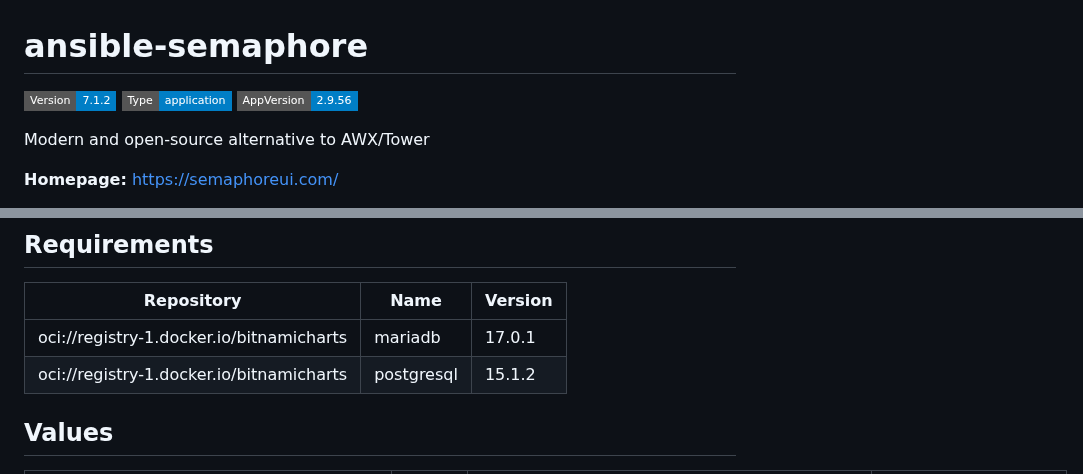
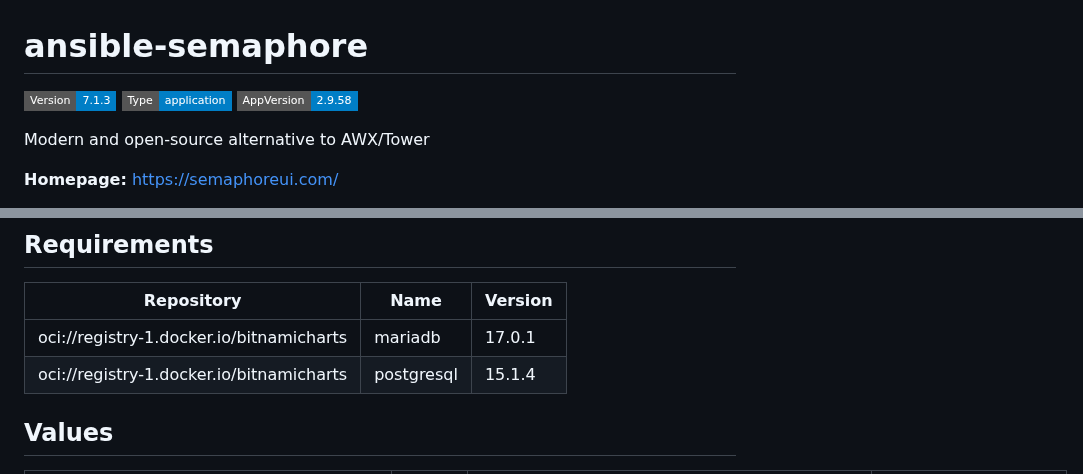
Before and after one commit to cloudhippie/charts, a Markdown page: stable/ansible-semaphore/README.md, 2 parts joined by grey strips. Rendered like a GitHub page; badges without logos.

Commit message:
docs: automated readme update [skip ci]
Signed-off-by: GitHub Actions <github@cloudhippie.de>

```diff
--- a/stable/ansible-semaphore/README.md
+++ b/stable/ansible-semaphore/README.md
@@ -1,6 +1,6 @@
 # ansible-semaphore
 
-![Version: 7.1.2](https://img.shields.io/badge/Version-7.1.2-informational?style=flat-square) ![Type: application](https://img.shields.io/badge/Type-application-informational?style=flat-square) ![AppVersion: 2.9.56](https://img.shields.io/badge/AppVersion-2.9.56-informational?style=flat-square)
+![Version: 7.1.3](https://img.shields.io/badge/Version-7.1.3-informational?style=flat-square) ![Type: application](https://img.shields.io/badge/Type-application-informational?style=flat-square) ![AppVersion: 2.9.58](https://img.shields.io/badge/AppVersion-2.9.58-informational?style=flat-square)
 
 Modern and open-source alternative to AWX/Tower
 
@@ -113,7 +113,7 @@ oidc:
 | Repository | Name | Version |
 |------------|------|---------|
 | oci://registry-1.docker.io/bitnamicharts | mariadb | 17.0.1 |
-| oci://registry-1.docker.io/bitnamicharts | postgresql | 15.1.2 |
+| oci://registry-1.docker.io/bitnamicharts | postgresql | 15.1.4 |
 
 ## Values
 
```
